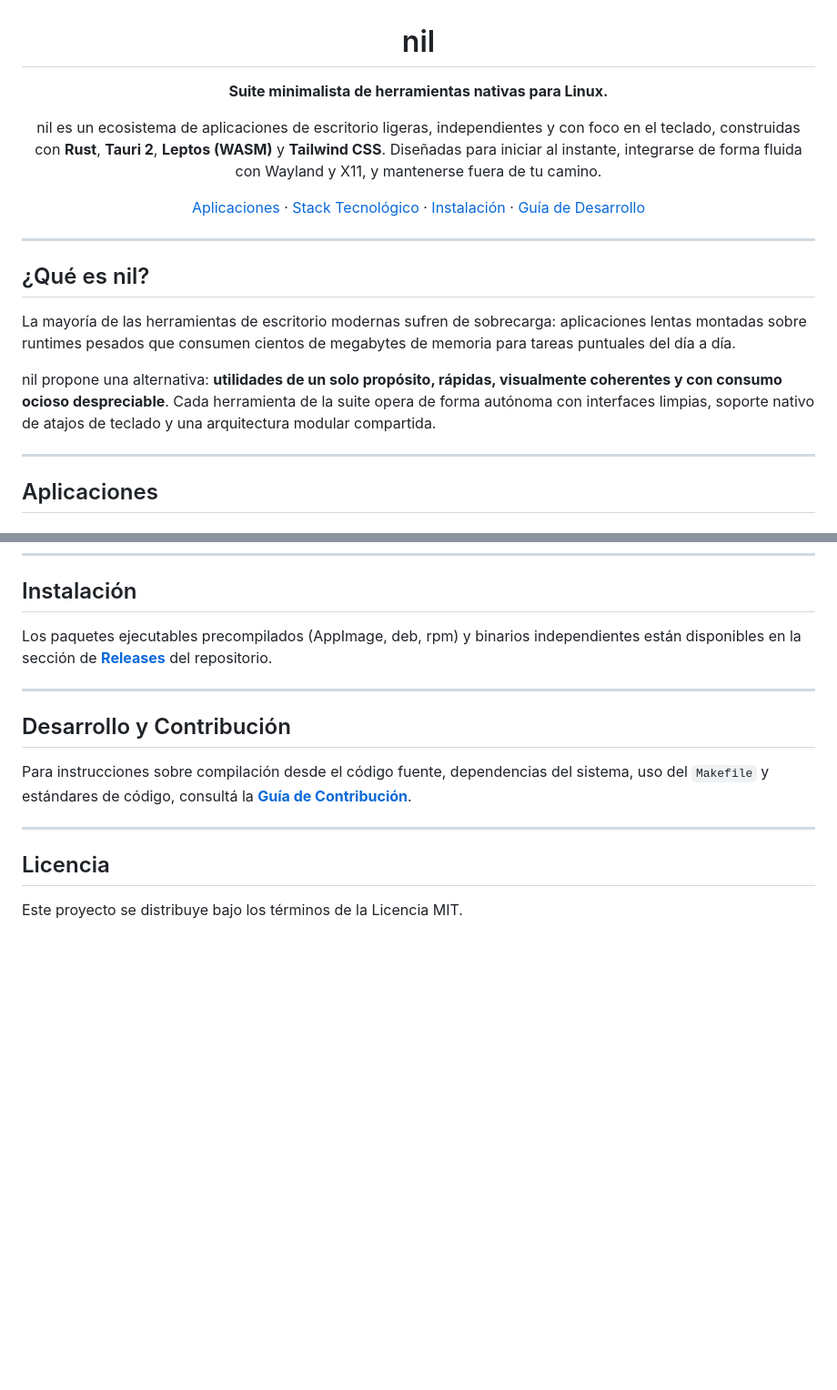
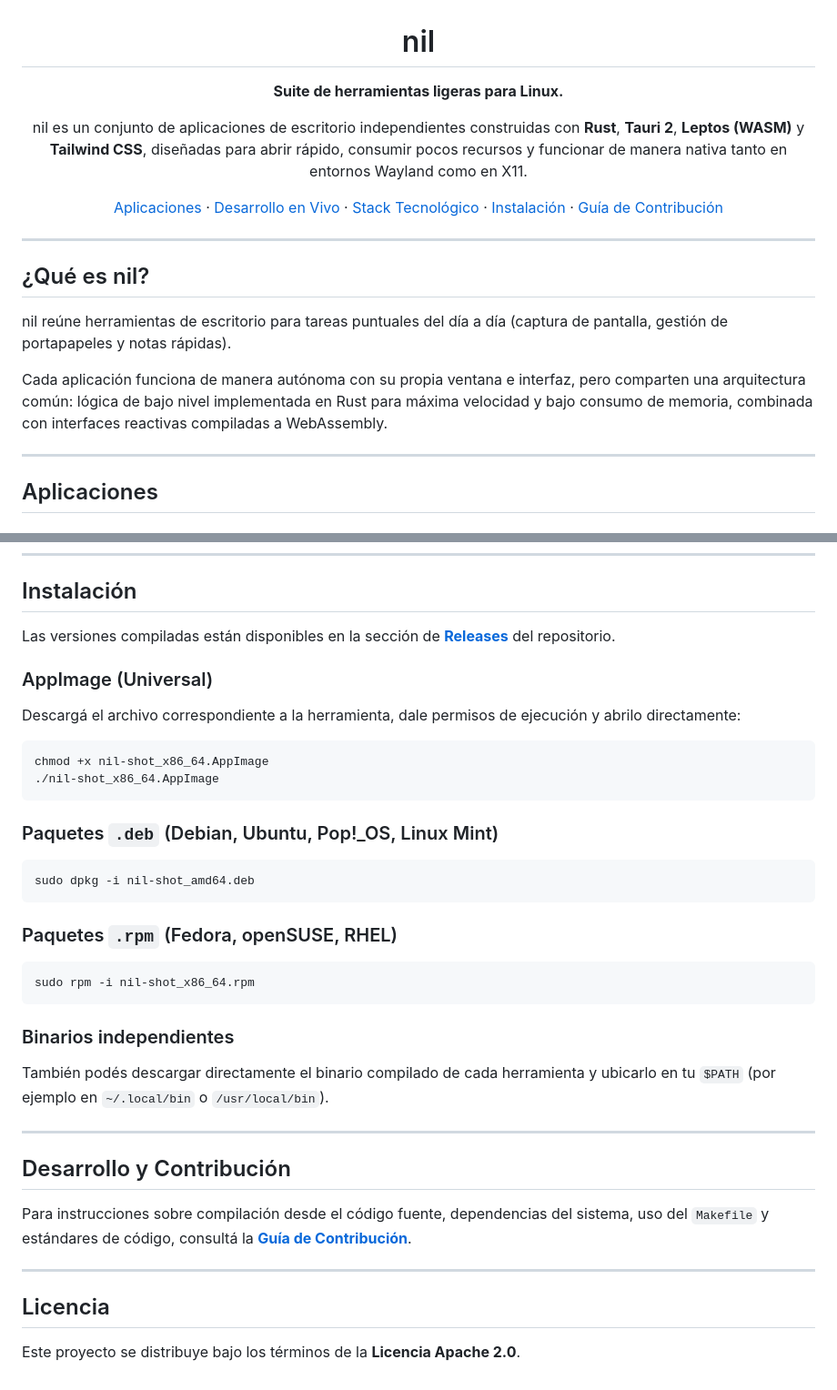
Before and after one commit to Agustin-de-Oliveira/nil, a Markdown page: README.md, 2 parts joined by grey strips. Shown at 91% size. Rendered like a GitHub page; blank space fills up the shorter version.

Commit message:
docs: refine README tone, add live-reload section, expand installation, and set Apache 2.0

````diff
--- a/README.md
+++ b/README.md
@@ -2,11 +2,11 @@
 
 # nil
 
-**Suite minimalista de herramientas nativas para Linux.**
+**Suite de herramientas ligeras para Linux.**
 
-nil es un ecosistema de aplicaciones de escritorio ligeras, independientes y con foco en el teclado, construidas con **Rust**, **Tauri 2**, **Leptos (WASM)** y **Tailwind CSS**. Diseñadas para iniciar al instante, integrarse de forma fluida con Wayland y X11, y mantenerse fuera de tu camino.
+nil es un conjunto de aplicaciones de escritorio independientes construidas con **Rust**, **Tauri 2**, **Leptos (WASM)** y **Tailwind CSS**, diseñadas para abrir rápido, consumir pocos recursos y funcionar de manera nativa tanto en entornos Wayland como en X11.
 
-[Aplicaciones](#aplicaciones) · [Stack Tecnológico](#stack-tecnológico) · [Instalación](#instalación) · [Guía de Desarrollo](CONTRIBUTING.md)
+[Aplicaciones](#aplicaciones) · [Desarrollo en Vivo](#desarrollo-en-vivo) · [Stack Tecnológico](#stack-tecnológico) · [Instalación](#instalación) · [Guía de Contribución](CONTRIBUTING.md)
 
 </div>
 
@@ -14,9 +14,9 @@ nil es un ecosistema de aplicaciones de escritorio ligeras, independientes y con
 
 ## ¿Qué es nil?
 
-La mayoría de las herramientas de escritorio modernas sufren de sobrecarga: aplicaciones lentas montadas sobre runtimes pesados que consumen cientos de megabytes de memoria para tareas puntuales del día a día.
+nil reúne herramientas de escritorio para tareas puntuales del día a día (captura de pantalla, gestión de portapapeles y notas rápidas).
 
-nil propone una alternativa: **utilidades de un solo propósito, rápidas, visualmente coherentes y con consumo ocioso despreciable**. Cada herramienta de la suite opera de forma autónoma con interfaces limpias, soporte nativo de atajos de teclado y una arquitectura modular compartida.
+Cada aplicación funciona de manera autónoma con su propia ventana e interfaz, pero comparten una arquitectura común: lógica de bajo nivel implementada en Rust para máxima velocidad y bajo consumo de memoria, combinada con interfaces reactivas compiladas a WebAssembly.
 
 ---
 
@@ -65,7 +73,28 @@ Bloc de notas flotante y editor sin distracciones.
 
 ## Instalación
 
-Los paquetes ejecutables precompilados (AppImage, deb, rpm) y binarios independientes están disponibles en la sección de **[Releases](https://github.com/Agustin-de-Oliveira/nil/releases)** del repositorio.
+Las versiones compiladas están disponibles en la sección de **[Releases](https://github.com/Agustin-de-Oliveira/nil/releases)** del repositorio.
+
+### AppImage (Universal)
+Descargá el archivo correspondiente a la herramienta, dale permisos de ejecución y abrilo directamente:
+
+```bash
+chmod +x nil-shot_x86_64.AppImage
+./nil-shot_x86_64.AppImage
+```
+
+### Paquetes `.deb` (Debian, Ubuntu, Pop!_OS, Linux Mint)
+```bash
+sudo dpkg -i nil-shot_amd64.deb
+```
+
+### Paquetes `.rpm` (Fedora, openSUSE, RHEL)
+```bash
+sudo rpm -i nil-shot_x86_64.rpm
+```
+
+### Binarios independientes
+También podés descargar directamente el binario compilado de cada herramienta y ubicarlo en tu `$PATH` (por ejemplo en `~/.local/bin` o `/usr/local/bin`).
 
 ---
 
@@ -77,4 +106,4 @@ Para instrucciones sobre compilación desde el código fuente, dependencias del
 
 ## Licencia
 
-Este proyecto se distribuye bajo los términos de la Licencia MIT.
+Este proyecto se distribuye bajo los términos de la **Licencia Apache 2.0**.
````
Also changed, not shown: other parts of README.md (+9 -1 lines).
